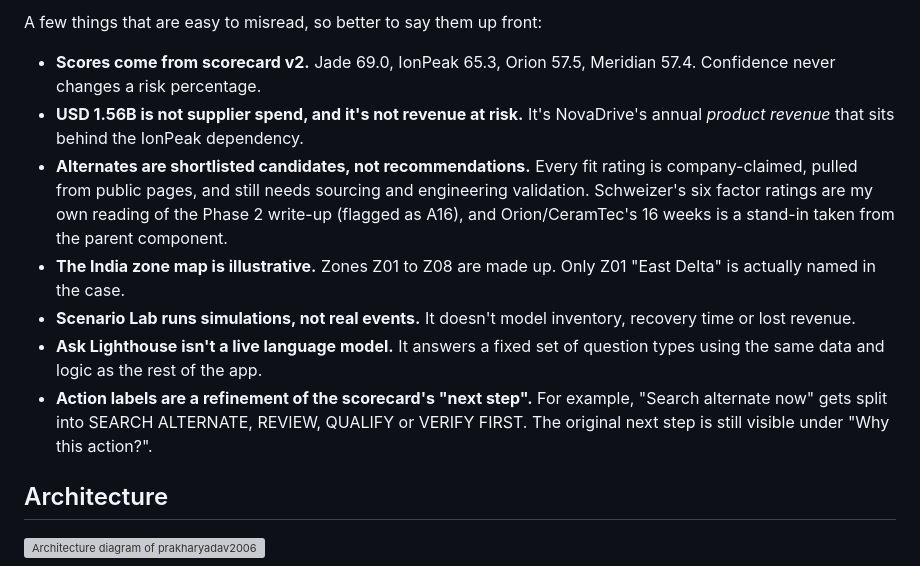
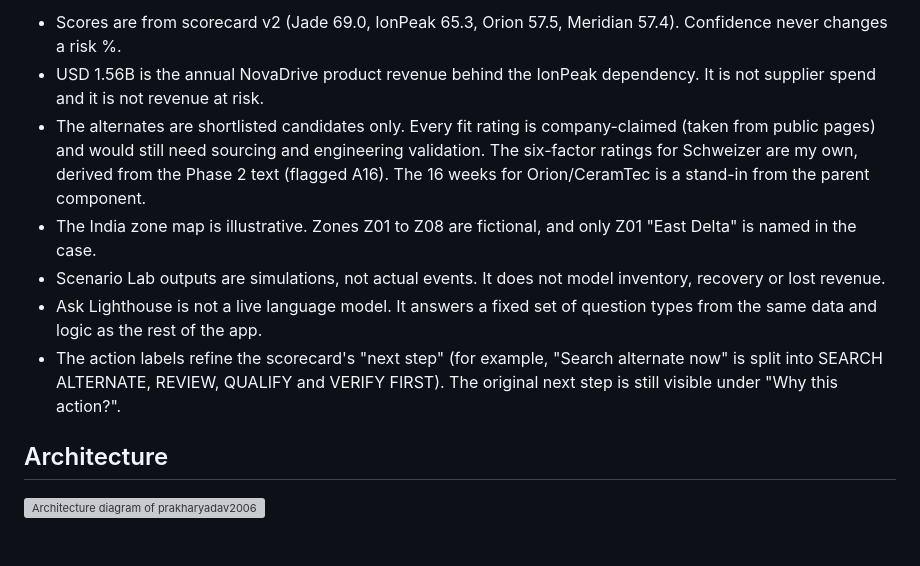
Before and after one commit to PrakharYadav2006/NovaDrive, a Markdown page: README.md, the part around one of its changes. GitHub-like rendering; blank space fills up the shorter version; grey boxes are pictures that could not be loaded.

```diff
--- a/README.md
+++ b/README.md
@@ -75,13 +76,11 @@ python3 build/build_lighthouse_data.py
 
-A few things that are easy to misread, so better to say them up front:
-
-- **Scores come from scorecard v2.** Jade 69.0, IonPeak 65.3, Orion 57.5, Meridian 57.4. Confidence never changes a risk percentage.
-- **USD 1.56B is not supplier spend, and it's not revenue at risk.** It's NovaDrive's annual *product revenue* that sits behind the IonPeak dependency.
-- **Alternates are shortlisted candidates, not recommendations.** Every fit rating is company-claimed, pulled from public pages, and still needs sourcing and engineering validation. Schweizer's six factor ratings are my own reading of the Phase 2 write-up (flagged as A16), and Orion/CeramTec's 16 weeks is a stand-in taken from the parent component.
-- **The India zone map is illustrative.** Zones Z01 to Z08 are made up. Only Z01 "East Delta" is actually named in the case.
-- **Scenario Lab runs simulations, not real events.** It doesn't model inventory, recovery time or lost revenue.
-- **Ask Lighthouse isn't a live language model.** It answers a fixed set of question types using the same data and logic as the rest of the app.
-- **Action labels are a refinement of the scorecard's "next step".** For example, "Search alternate now" gets split into SEARCH ALTERNATE, REVIEW, QUALIFY or VERIFY FIRST. The original next step is still visible under "Why this action?".
+- Scores are from scorecard v2 (Jade 69.0, IonPeak 65.3, Orion 57.5, Meridian 57.4). Confidence never changes a risk %.
+- USD 1.56B is the annual NovaDrive product revenue behind the IonPeak dependency. It is not supplier spend and it is not revenue at risk.
+- The alternates are shortlisted candidates only. Every fit rating is company-claimed (taken from public pages) and would still need sourcing and engineering validation. The six-factor ratings for Schweizer are my own, derived from the Phase 2 text (flagged A16). The 16 weeks for Orion/CeramTec is a stand-in from the parent component.
+- The India zone map is illustrative. Zones Z01 to Z08 are fictional, and only Z01 "East Delta" is named in the case.
+- Scenario Lab outputs are simulations, not actual events. It does not model inventory, recovery or lost revenue.
+- Ask Lighthouse is not a live language model. It answers a fixed set of question types from the same data and logic as the rest of the app.
+- The action labels refine the scorecard's "next step" (for example, "Search alternate now" is split into SEARCH ALTERNATE, REVIEW, QUALIFY and VERIFY FIRST). The original next step is still visible under "Why this action?".
 
 ## Architecture
 
```
Also changed, not shown: other parts of README.md (+32 -31 lines).
